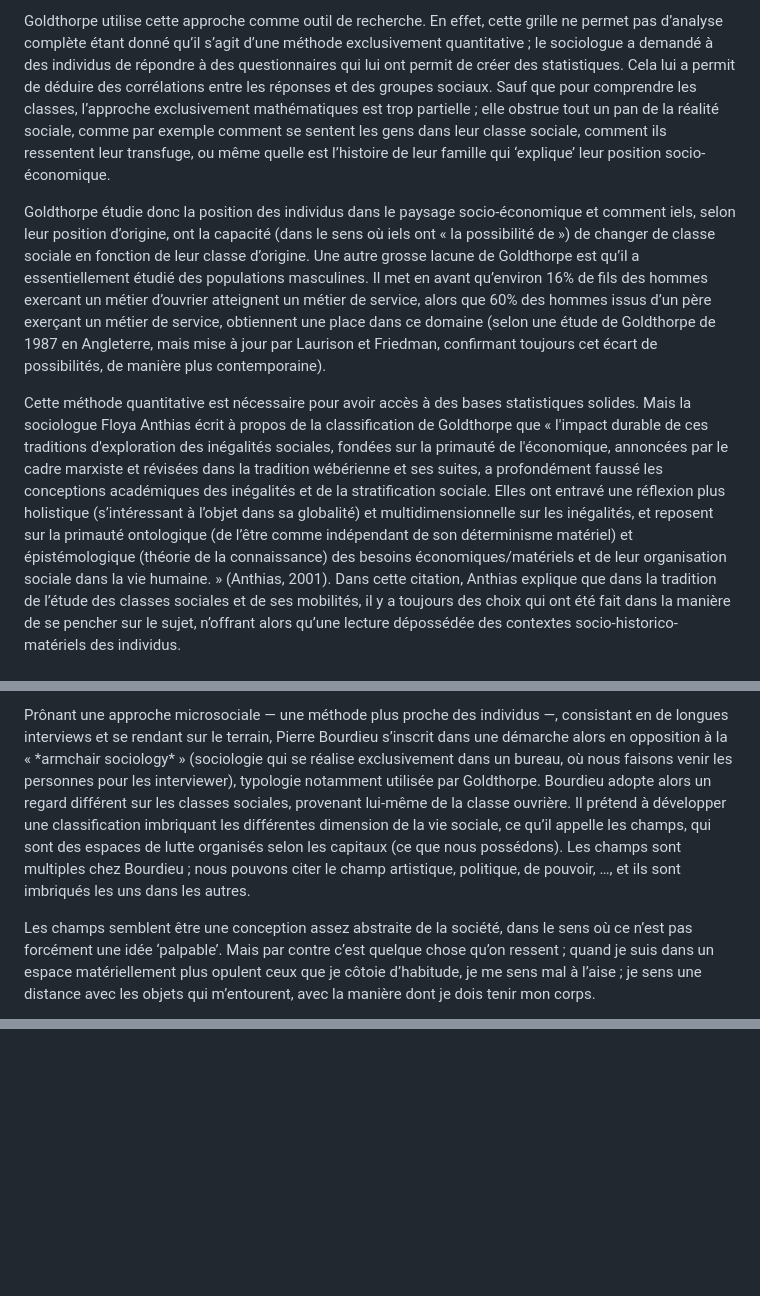
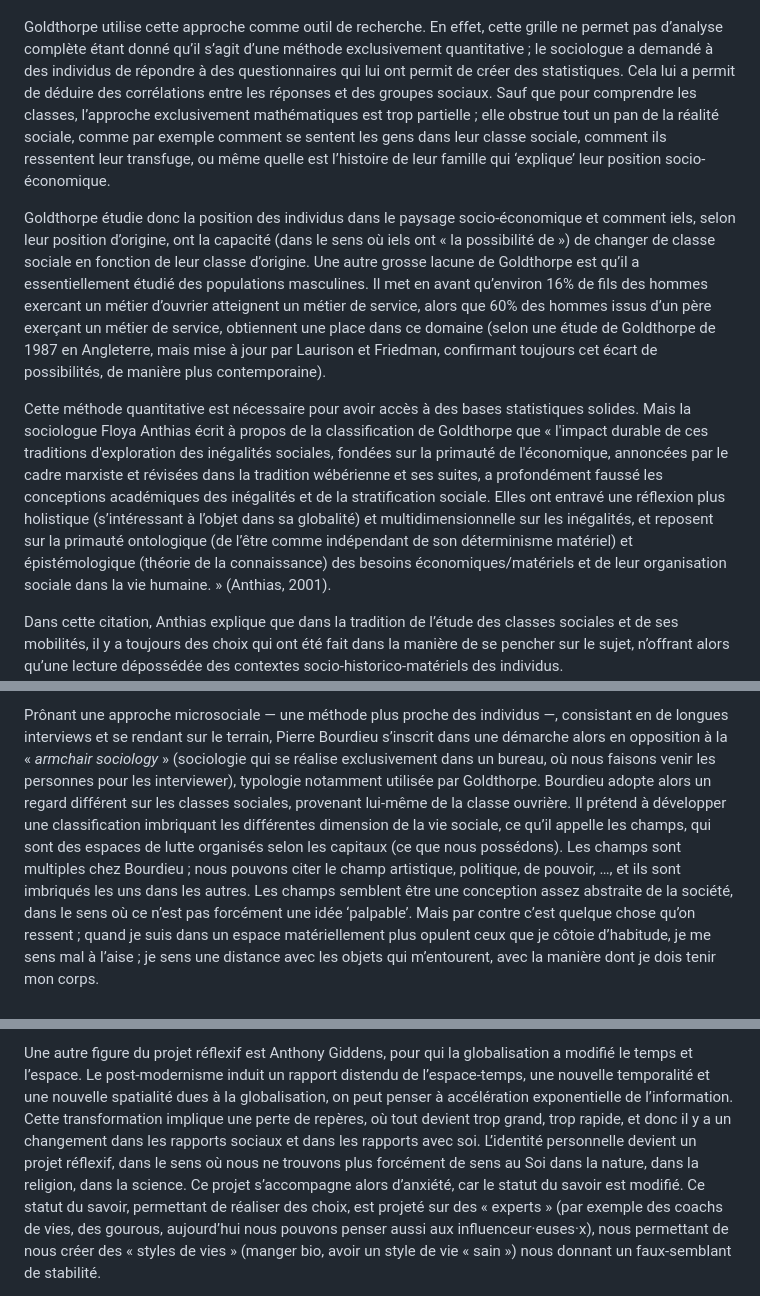
Before and after one commit to zoegtlupl/compositions.be, a Markdown page: pages/LMFDMV.md, 3 parts joined by grey strips. Drawn GitHub-style; blank space fills up the shorter version.

```diff
--- a/pages/LMFDMV.md
+++ b/pages/LMFDMV.md
@@ -56,8 +55,10 @@ Cela nous permet de comprendre pourquoi nous acceptons d'user de notre temps et
 
-<p style="text-indent: 2em;">Goldthorpe utilise cette approche comme outil de recherche. En effet, cette grille ne permet pas d’analyse complète étant donné qu’il s’agit d’une méthode exclusivement quantitative ; le sociologue a demandé à des individus de répondre à des questionnaires qui lui ont permit de créer des statistiques. Cela lui a permit de déduire des corrélations entre les réponses et des groupes sociaux. Sauf que pour comprendre les classes, l’approche exclusivement mathématiques est trop partielle ; elle obstrue tout un pan de la réalité sociale, comme par exemple comment se sentent les gens dans leur classe sociale, comment ils ressentent leur transfuge, ou même quelle est l’histoire de leur famille qui ‘explique’ leur position socio-économique.
 
-<p style="text-indent: 2em;">Goldthorpe étudie donc la position des individus dans le paysage socio-économique et comment iels, selon leur position d’origine, ont la capacité (dans le sens où iels ont « la possibilité de ») de changer de classe sociale en fonction de leur classe d’origine. Une autre grosse lacune de Goldthorpe est qu’il a essentiellement étudié des populations masculines. Il met en avant qu’environ 16% de fils des hommes exercant un métier d’ouvrier atteignent un métier de service, alors que 60% des hommes issus d’un père exerçant un métier de service, obtiennent une place dans ce domaine (selon une étude de Goldthorpe de 1987 en Angleterre, mais mise à jour par Laurison et Friedman, confirmant toujours cet écart de possibilités, de manière plus contemporaine).
+Goldthorpe utilise cette approche comme outil de recherche. En effet, cette grille ne permet pas d’analyse complète étant donné qu’il s’agit d’une méthode exclusivement quantitative ; le sociologue a demandé à des individus de répondre à des questionnaires qui lui ont permit de créer des statistiques. Cela lui a permit de déduire des corrélations entre les réponses et des groupes sociaux. Sauf que pour comprendre les classes, l’approche exclusivement mathématiques est trop partielle ; elle obstrue tout un pan de la réalité sociale, comme par exemple comment se sentent les gens dans leur classe sociale, comment ils ressentent leur transfuge, ou même quelle est l’histoire de leur famille qui ‘explique’ leur position socio-économique.
 
-<p style="text-indent: 2em;">Cette méthode quantitative est nécessaire pour avoir accès à des bases statistiques solides. Mais la sociologue Floya Anthias écrit à propos de la classification de Goldthorpe que « l'impact durable de ces traditions d'exploration des inégalités sociales, fondées sur la primauté de l'économique, annoncées par le cadre marxiste et révisées dans la tradition wébérienne et ses suites, a profondément faussé les conceptions académiques des inégalités et de la stratification sociale. Elles ont entravé une réflexion plus holistique (s’intéressant à l’objet dans sa globalité) et multidimensionnelle sur les inégalités, et reposent sur la primauté ontologique (de l’être comme indépendant de son déterminisme matériel) et épistémologique (théorie de la connaissance) des besoins économiques/matériels et de leur organisation sociale dans la vie humaine. » (Anthias, 2001).
+Goldthorpe étudie donc la position des individus dans le paysage socio-économique et comment iels, selon leur position d’origine, ont la capacité (dans le sens où iels ont « la possibilité de ») de changer de classe sociale en fonction de leur classe d’origine. Une autre grosse lacune de Goldthorpe est qu’il a essentiellement étudié des populations masculines. Il met en avant qu’environ 16% de fils des hommes exercant un métier d’ouvrier atteignent un métier de service, alors que 60% des hommes issus d’un père exerçant un métier de service, obtiennent une place dans ce domaine (selon une étude de Goldthorpe de 1987 en Angleterre, mais mise à jour par Laurison et Friedman, confirmant toujours cet écart de possibilités, de manière plus contemporaine).
+
+Cette méthode quantitative est nécessaire pour avoir accès à des bases statistiques solides. Mais la sociologue Floya Anthias écrit à propos de la classification de Goldthorpe que « l'impact durable de ces traditions d'exploration des inégalités sociales, fondées sur la primauté de l'économique, annoncées par le cadre marxiste et révisées dans la tradition wébérienne et ses suites, a profondément faussé les conceptions académiques des inégalités et de la stratification sociale. Elles ont entravé une réflexion plus holistique (s’intéressant à l’objet dans sa globalité) et multidimensionnelle sur les inégalités, et reposent sur la primauté ontologique (de l’être comme indépendant de son déterminisme matériel) et épistémologique (théorie de la connaissance) des besoins économiques/matériels et de leur organisation sociale dans la vie humaine. » (Anthias, 2001).
+
 Dans cette citation, Anthias explique que dans la tradition de l’étude des classes sociales et de ses mobilités, il y a toujours des choix qui ont été fait dans la manière de se pencher sur le sujet, n’offrant alors qu’une lecture dépossédée des contextes socio-historico-matériels des individus.
 
@@ -67,5 +67,5 @@ Dans cette citation, Anthias explique que dans la tradition de l’étude des cl
 
-<p style="text-indent: 2em;">Prônant une approche microsociale — une méthode plus proche des individus —, consistant en de longues interviews et se rendant sur le terrain, Pierre Bourdieu s’inscrit dans une démarche alors en opposition à la « *armchair sociology* » (sociologie qui se réalise exclusivement dans un bureau, où nous faisons venir les personnes pour les interviewer), typologie notamment utilisée par Goldthorpe. Bourdieu adopte alors un regard différent sur les classes sociales, provenant lui-même de la classe ouvrière. Il prétend à développer une classification imbriquant les différentes dimension de la vie sociale, ce qu’il appelle les champs, qui sont des espaces de lutte organisés selon les capitaux (ce que nous possédons). Les champs sont multiples chez Bourdieu ; nous pouvons citer le champ artistique, politique, de pouvoir, …, et ils sont imbriqués les uns dans les autres.
+Prônant une approche microsociale — une méthode plus proche des individus —, consistant en de longues interviews et se rendant sur le terrain, Pierre Bourdieu s’inscrit dans une démarche alors en opposition à la « *armchair sociology* » (sociologie qui se réalise exclusivement dans un bureau, où nous faisons venir les personnes pour les interviewer), typologie notamment utilisée par Goldthorpe. Bourdieu adopte alors un regard différent sur les classes sociales, provenant lui-même de la classe ouvrière. Il prétend à développer une classification imbriquant les différentes dimension de la vie sociale, ce qu’il appelle les champs, qui sont des espaces de lutte organisés selon les capitaux (ce que nous possédons). Les champs sont multiples chez Bourdieu ; nous pouvons citer le champ artistique, politique, de pouvoir, …, et ils sont imbriqués les uns dans les autres.
+Les champs semblent être une conception assez abstraite de la société, dans le sens où ce n’est pas forcément une idée ‘palpable’. Mais par contre c’est quelque chose qu’on ressent ; quand je suis dans un espace matériellement plus opulent ceux que je côtoie d’habitude, je me sens mal à l’aise ; je sens une distance avec les objets qui m’entourent, avec la manière dont je dois tenir mon corps.
 
-<p style="text-indent: 2em;">Les champs semblent être une conception assez abstraite de la société, dans le sens où ce n’est pas forcément une idée ‘palpable’. Mais par contre c’est quelque chose qu’on ressent ; quand je suis dans un espace matériellement plus opulent ceux que je côtoie d’habitude, je me sens mal à l’aise ; je sens une distance avec les objets qui m’entourent, avec la manière dont je dois tenir mon corps.
 
@@ -88,3 +84,3 @@ Et donc dans ces conceptions de Weber, de Giddens et de Beck, un problème d’i
 
-<br>
+Une autre figure du projet réflexif est Anthony Giddens, pour qui la globalisation a modifié le temps et l’espace. Le post-modernisme induit un rapport distendu de l’espace-temps, une nouvelle temporalité et une nouvelle spatialité dues à la globalisation, on peut penser à accélération exponentielle de l’information. Cette transformation implique une perte de repères, où tout devient trop grand, trop rapide, et donc il y a un changement dans les rapports sociaux et dans les rapports avec soi. L’identité personnelle devient un projet réflexif, dans le sens où nous ne trouvons plus forcément de sens au Soi dans la nature, dans la religion, dans la science. Ce projet s’accompagne alors d’anxiété, car le statut du savoir est modifié. Ce statut du savoir, permettant de réaliser des choix, est projeté sur des « experts » (par exemple des coachs de vies, des gourous, aujourd’hui nous pouvons penser aussi aux influenceur·euses·x), nous permettant de nous créer des « styles de vies » (manger bio, avoir un style de vie « sain ») nous donnant un faux-semblant de stabilité.
 
```
Also changed, not shown: other parts of pages/LMFDMV.md (+73 -73 lines).
